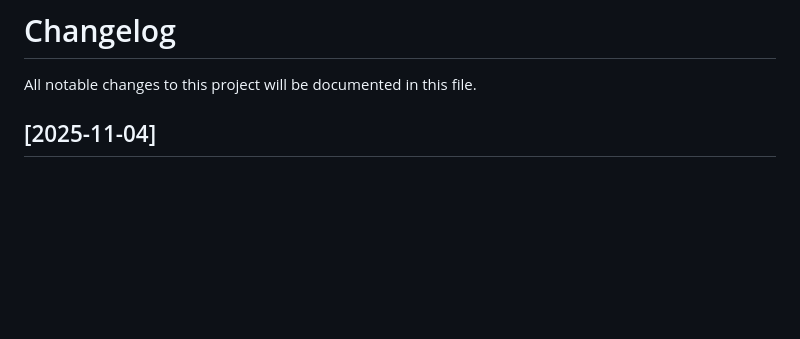
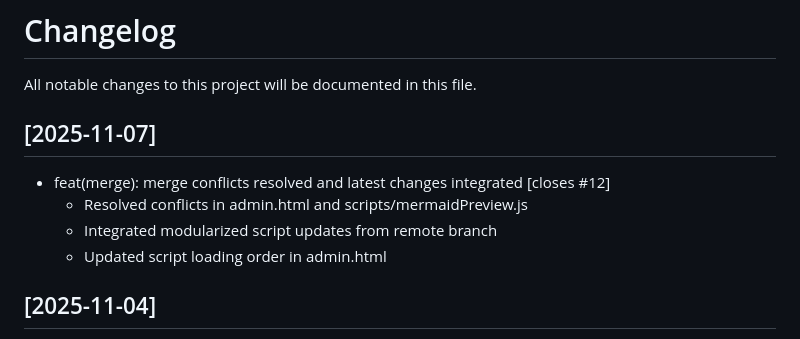
Before and after one commit to YuShimoji/AdventureGamePage, a Markdown page: CHANGELOG.md, the part around the change. GitHub-like rendering; blank space fills up the shorter version.

Commit message:
docs(changelog): update changelog for merge resolution [closes #12]

```diff
--- a/CHANGELOG.md
+++ b/CHANGELOG.md
@@ -1,6 +1,13 @@
 # Changelog
 
 All notable changes to this project will be documented in this file.
+
+## [2025-11-07]
+
+- feat(merge): merge conflicts resolved and latest changes integrated [closes #12]
+  - Resolved conflicts in admin.html and scripts/mermaidPreview.js
+  - Integrated modularized script updates from remote branch
+  - Updated script loading order in admin.html
 
 ## [2025-11-04]
 
```
